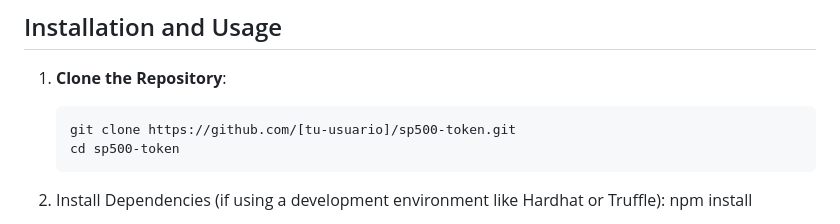
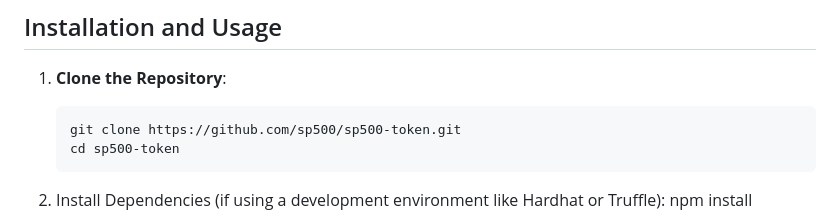
Before and after one commit to sp500token/sp500, a Markdown page: README.md, the part around the change printed below. Drawn GitHub-style.

````diff
--- a/README.md
+++ b/README.md
@@ -43,7 +43,7 @@ sp500-token/
 ## Installation and Usage
 1. **Clone the Repository**:
    ```bash
-   git clone https://github.com/[tu-usuario]/sp500-token.git
+   git clone https://github.com/sp500/sp500-token.git
    cd sp500-token
 2. Install Dependencies (if using a development environment like Hardhat or Truffle):
 npm install
````
Also changed, not shown: other parts of README.md (+1 -1 lines).
